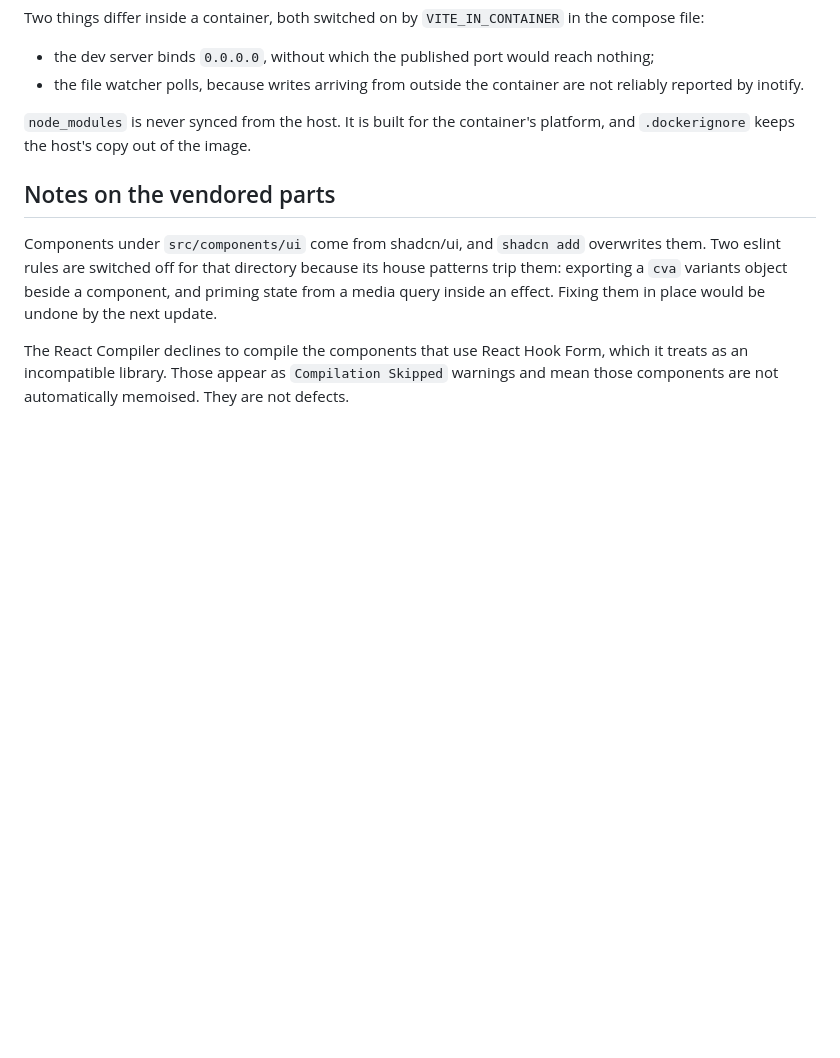
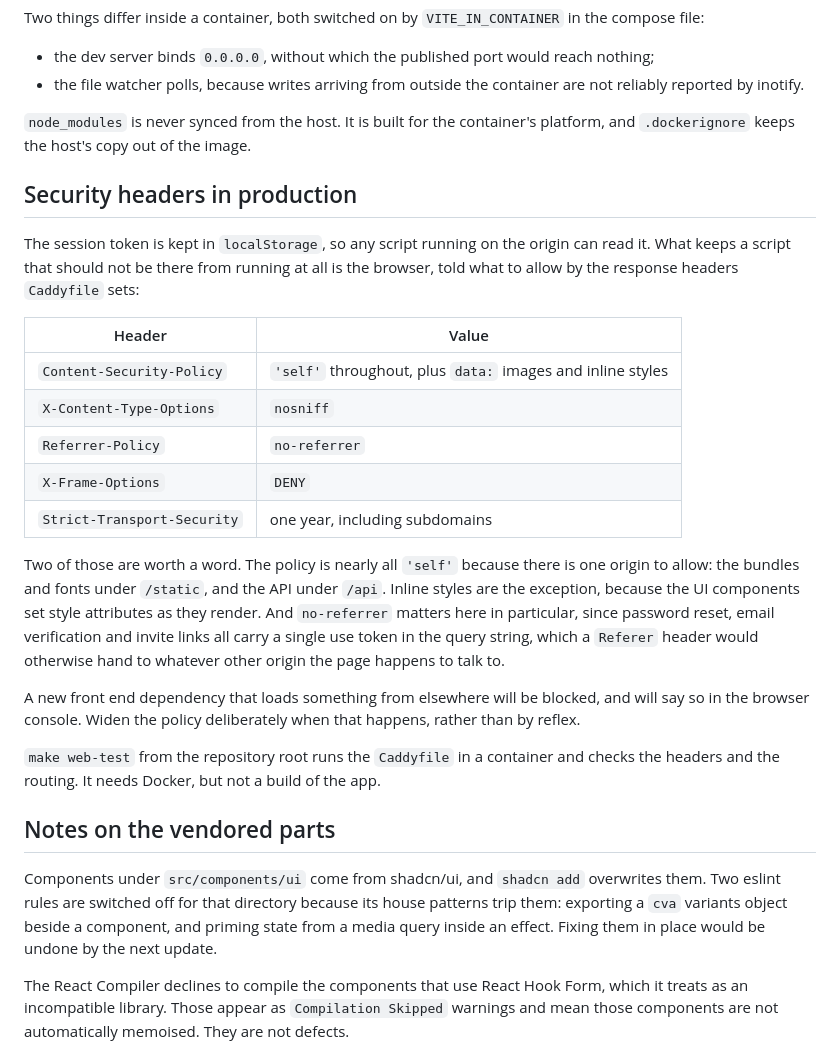
Before and after one commit to dpoulopoulos/hydra, a Markdown page: frontend/README.md, the part around the change. GitHub-like rendering; blank space fills up the shorter version.

Commit message:
docs(frontend): write down the production security headers
The headers are only visible in the Caddyfile, which is the last place
someone adding a dependency looks. Record what is set and why, note that
a dependency loading from another origin will be blocked and should be
allowed deliberately rather than by reflex, and point at the check that
verifies them.

Closes #6

Signed-off-by: Dimitris Poulopoulos <dimitris.a.poulopoulos@gmail.com>

```diff
--- a/frontend/README.md
+++ b/frontend/README.md
@@ -155,6 +155,35 @@ in the compose file:
 `node_modules` is never synced from the host. It is built for the container's
 platform, and `.dockerignore` keeps the host's copy out of the image.
 
+## Security headers in production
+
+The session token is kept in `localStorage`, so any script running on the origin
+can read it. What keeps a script that should not be there from running at all is
+the browser, told what to allow by the response headers `Caddyfile` sets:
+
+| Header                      | Value                                                      |
+| --------------------------- | ---------------------------------------------------------- |
+| `Content-Security-Policy`   | `'self'` throughout, plus `data:` images and inline styles |
+| `X-Content-Type-Options`    | `nosniff`                                                  |
+| `Referrer-Policy`           | `no-referrer`                                              |
+| `X-Frame-Options`           | `DENY`                                                     |
+| `Strict-Transport-Security` | one year, including subdomains                             |
+
+Two of those are worth a word. The policy is nearly all `'self'` because there is
+one origin to allow: the bundles and fonts under `/static`, and the API under
+`/api`. Inline styles are the exception, because the UI components set style
+attributes as they render. And `no-referrer` matters here in particular, since
+password reset, email verification and invite links all carry a single use token
+in the query string, which a `Referer` header would otherwise hand to whatever
+other origin the page happens to talk to.
+
+A new front end dependency that loads something from elsewhere will be blocked,
+and will say so in the browser console. Widen the policy deliberately when that
+happens, rather than by reflex.
+
+`make web-test` from the repository root runs the `Caddyfile` in a container and
+checks the headers and the routing. It needs Docker, but not a build of the app.
+
 ## Notes on the vendored parts
 
 Components under `src/components/ui` come from shadcn/ui, and `shadcn add`
```
